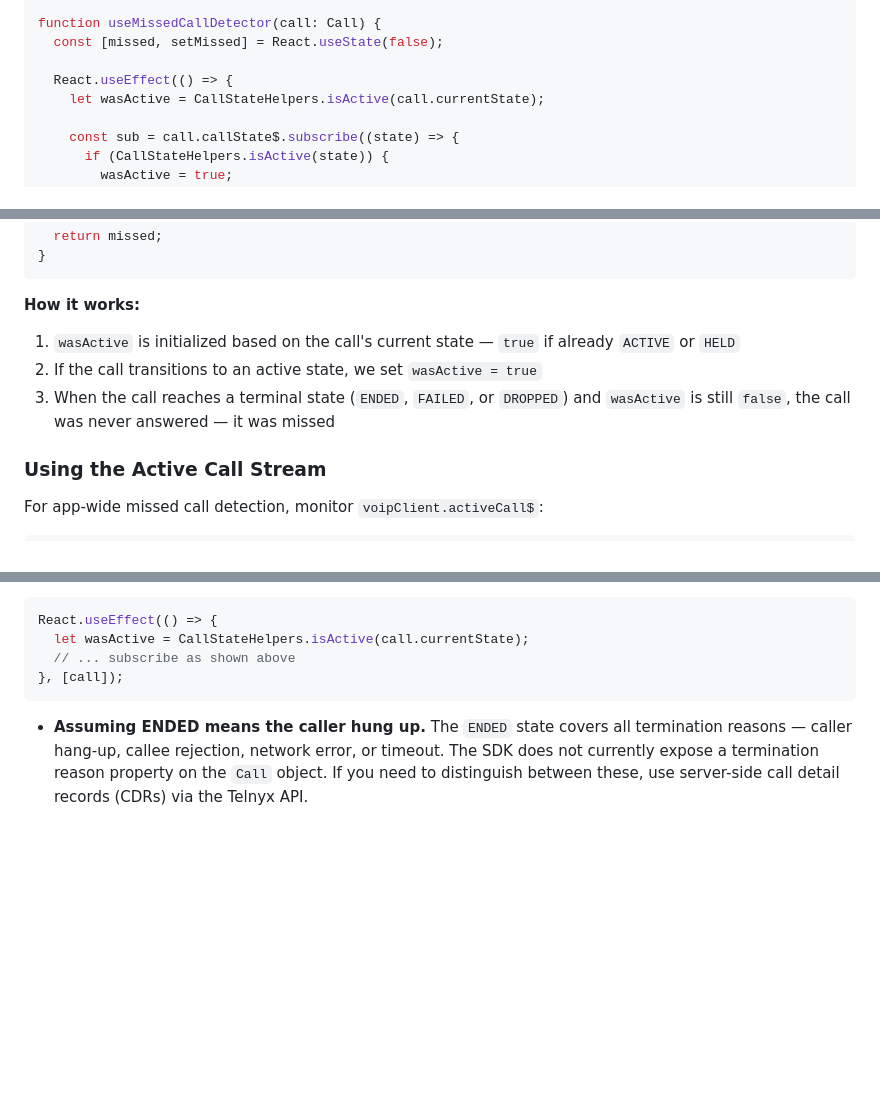
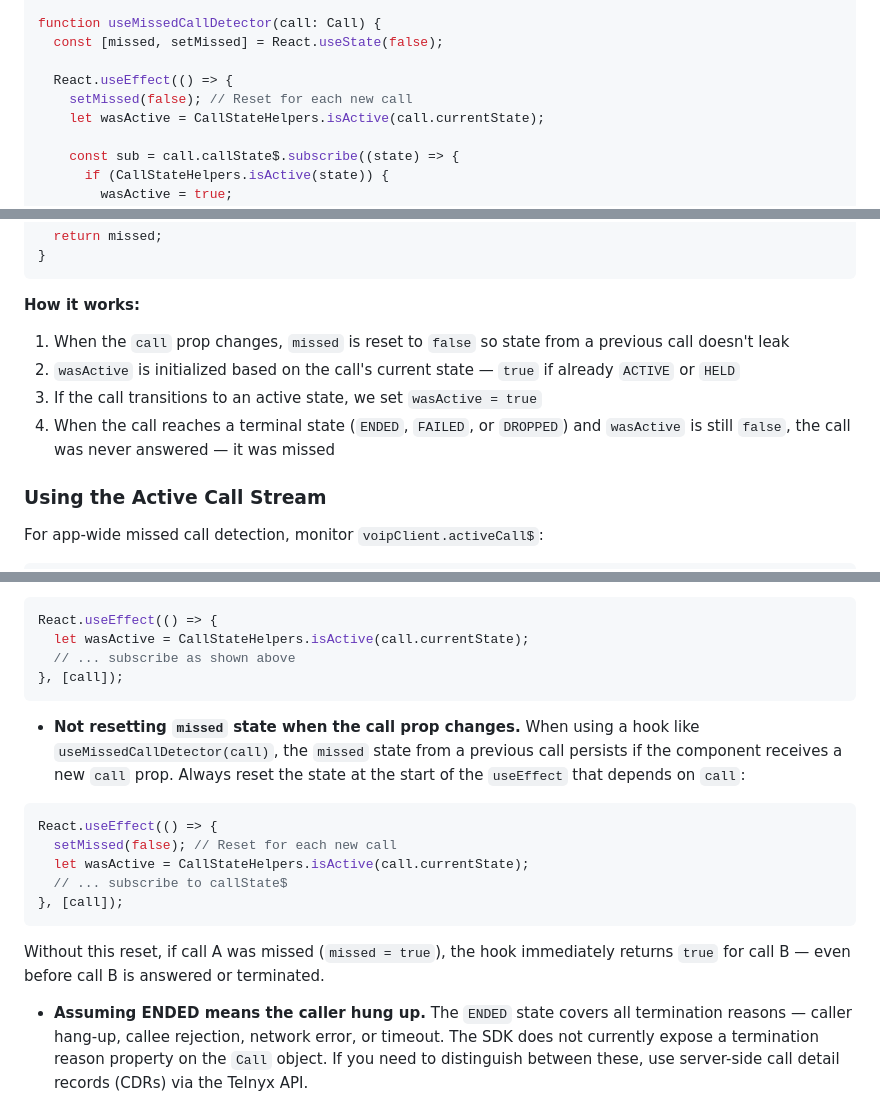
Before and after one commit to team-telnyx/react-native-voice-commons, a Markdown page: docs-markdown/call-features/missed-call-notifications.md, 3 parts joined by grey strips. Rendered like a GitHub page; blank space fills up the shorter version.

Commit message:
docs: fix useMissedCallDetector state reset on call change (VSDK-242)
1. Add setMissed(false) at start of useEffect to reset missed state
   when the call prop changes, preventing stale true from leaking
2. Update "How it works" to document the reset step
3. Add Common Pitfalls entry about not resetting missed state

````diff
--- a/docs-markdown/call-features/missed-call-notifications.md
+++ b/docs-markdown/call-features/missed-call-notifications.md
@@ -31,6 +31,7 @@ function useMissedCallDetector(call: Call) {
   const [missed, setMissed] = React.useState(false);
 
   React.useEffect(() => {
+    setMissed(false); // Reset for each new call
     let wasActive = CallStateHelpers.isActive(call.currentState);
 
     const sub = call.callState$.subscribe((state) => {
@@ -55,9 +56,10 @@ function useMissedCallDetector(call: Call) {
 
 **How it works:**
 
-1. `wasActive` is initialized based on the call's current state — `true` if already `ACTIVE` or `HELD`
-2. If the call transitions to an active state, we set `wasActive = true`
-3. When the call reaches a terminal state (`ENDED`, `FAILED`, or `DROPPED`) and `wasActive` is still `false`, the call was never answered — it was missed
+1. When the `call` prop changes, `missed` is reset to `false` so state from a previous call doesn't leak
+2. `wasActive` is initialized based on the call's current state — `true` if already `ACTIVE` or `HELD`
+3. If the call transitions to an active state, we set `wasActive = true`
+4. When the call reaches a terminal state (`ENDED`, `FAILED`, or `DROPPED`) and `wasActive` is still `false`, the call was never answered — it was missed
 
 ### Using the Active Call Stream
 
@@ -274,6 +276,18 @@ React.useEffect(() => {
 }, [call]);
 ```
 
+- **Not resetting `missed` state when the call prop changes.** When using a hook like `useMissedCallDetector(call)`, the `missed` state from a previous call persists if the component receives a new `call` prop. Always reset the state at the start of the `useEffect` that depends on `call`:
+
+```tsx
+React.useEffect(() => {
+  setMissed(false); // Reset for each new call
+  let wasActive = CallStateHelpers.isActive(call.currentState);
+  // ... subscribe to callState$
+}, [call]);
+```
+
+Without this reset, if call A was missed (`missed = true`), the hook immediately returns `true` for call B — even before call B is answered or terminated.
+
 - **Assuming ENDED means the caller hung up.** The `ENDED` state covers all termination reasons — caller hang-up, callee rejection, network error, or timeout. The SDK does not currently expose a termination reason property on the `Call` object. If you need to distinguish between these, use server-side call detail records (CDRs) via the Telnyx API.
 
 ## See Also
````
